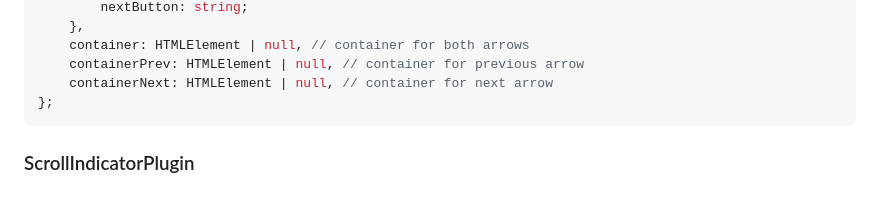
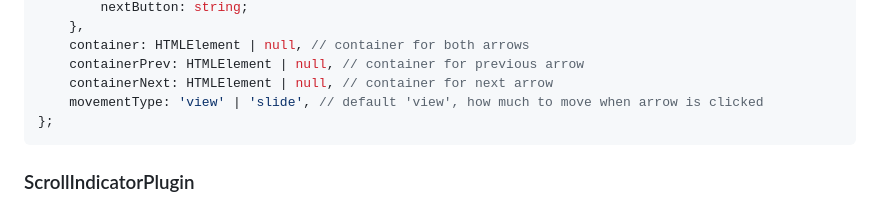
Before and after one commit to evermade/overflow-slider, a Markdown page: README.md, the part around the change. Drawn GitHub-style.

Commit message:
Add mention to new ArrowsPlugin property to README

````diff
--- a/README.md
+++ b/README.md
@@ -209,6 +209,7 @@ type ArrowsOptions = {
 	container: HTMLElement | null, // container for both arrows
 	containerPrev: HTMLElement | null, // container for previous arrow
 	containerNext: HTMLElement | null, // container for next arrow
+	movementType: 'view' | 'slide', // default 'view', how much to move when arrow is clicked
 };
 ```
 
````
